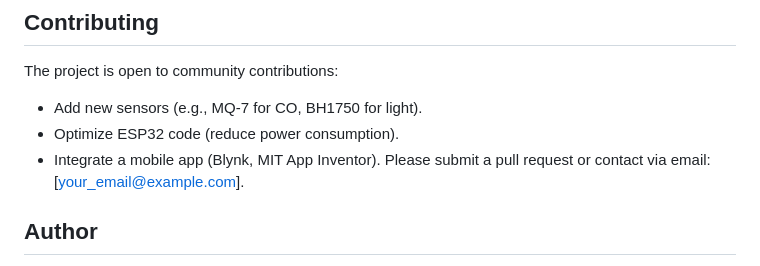
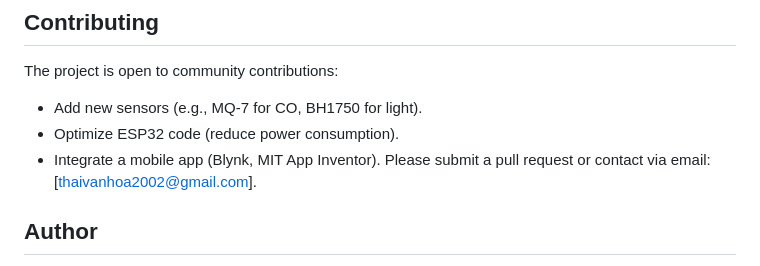
Before and after one commit to thaivanhoa37/environmental-monitoring-system, a Markdown page: README.md, the part around the change. Rendered like a GitHub page.

```diff
--- a/README.md
+++ b/README.md
@@ -188,7 +188,7 @@ The project is open to community contributions:
 - Add new sensors (e.g., MQ-7 for CO, BH1750 for light).
 - Optimize ESP32 code (reduce power consumption).
 - Integrate a mobile app (Blynk, MIT App Inventor).
-Please submit a pull request or contact via email: [your_email@example.com].
+Please submit a pull request or contact via email: [thaivanhoa2002@gmail.com].
 
 ## Author
 - **Thái Văn Hòa**: Student, programmer, hardware designer, project implementer.
```
